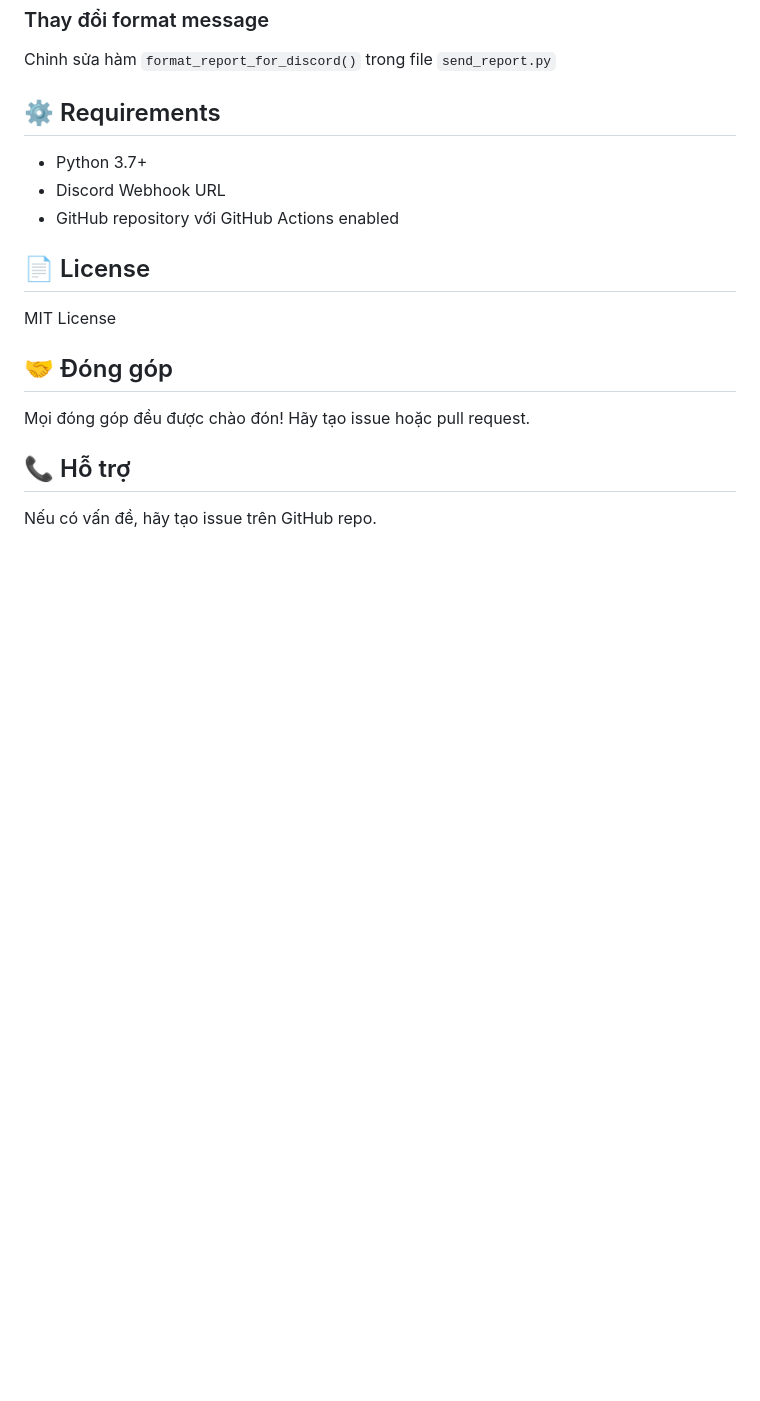
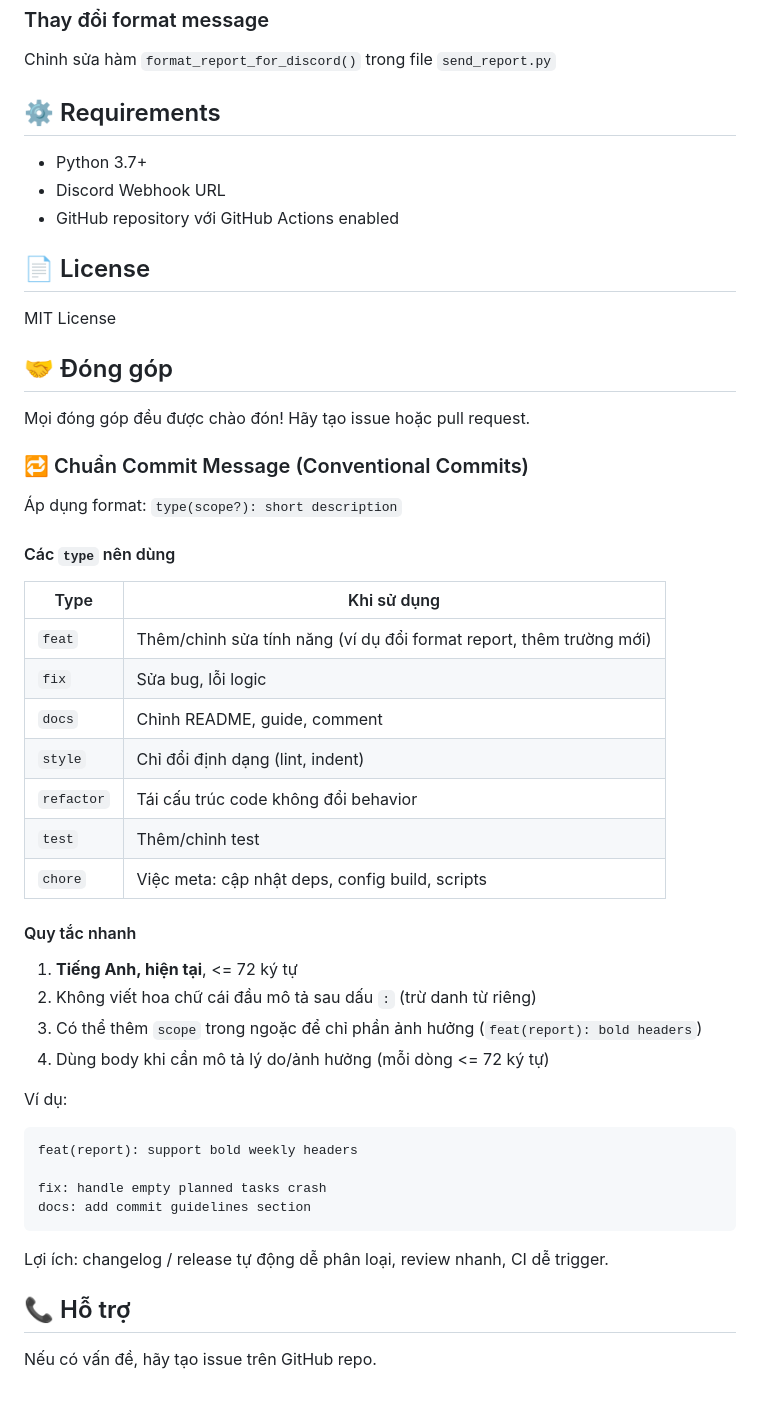
Before and after one commit to JackyVerse/StudioReportAndLeave, a Markdown page: README.md, the part around the change. Rendered like a GitHub page; blank space fills up the shorter version.

Commit message:
docs: add commit message guidelines

````diff
--- a/README.md
+++ b/README.md
@@ -177,6 +177,39 @@ MIT License
 
 Mọi đóng góp đều được chào đón! Hãy tạo issue hoặc pull request.
 
+### 🔁 Chuẩn Commit Message (Conventional Commits)
+
+Áp dụng format: `type(scope?): short description`
+
+#### Các `type` nên dùng
+
+| Type  | Khi sử dụng                                                                    |
+|-------|---------------------------------------------------------------------------------|
+| `feat`| Thêm/chỉnh sửa tính năng (ví dụ đổi format report, thêm trường mới)             |
+| `fix` | Sửa bug, lỗi logic                                                              |
+| `docs`| Chỉnh README, guide, comment                                                    |
+| `style`| Chỉ đổi định dạng (lint, indent)                                               |
+| `refactor`| Tái cấu trúc code không đổi behavior                                         |
+| `test`| Thêm/chỉnh test                                                                 |
+| `chore`| Việc meta: cập nhật deps, config build, scripts                                |
+
+#### Quy tắc nhanh
+
+1. **Tiếng Anh, hiện tại**, <= 72 ký tự
+2. Không viết hoa chữ cái đầu mô tả sau dấu `:` (trừ danh từ riêng)
+3. Có thể thêm `scope` trong ngoặc để chỉ phần ảnh hưởng (`feat(report): bold headers`)
+4. Dùng body khi cần mô tả lý do/ảnh hưởng (mỗi dòng <= 72 ký tự)
+
+Ví dụ:
+```
+feat(report): support bold weekly headers
+
+fix: handle empty planned tasks crash
+docs: add commit guidelines section
+```
+
+Lợi ích: changelog / release tự động dễ phân loại, review nhanh, CI dễ trigger.
+
 ## 📞 Hỗ trợ
 
 Nếu có vấn đề, hãy tạo issue trên GitHub repo.
````
